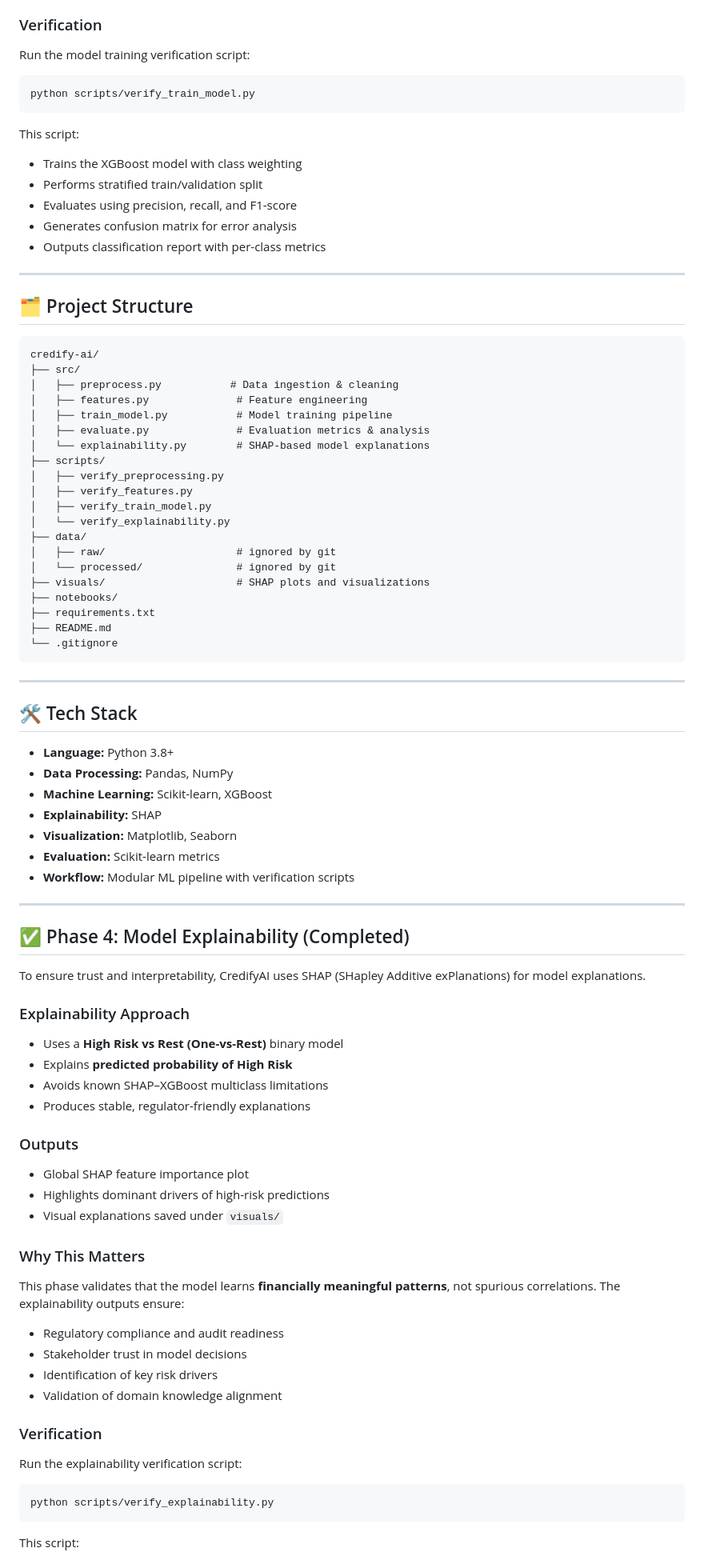
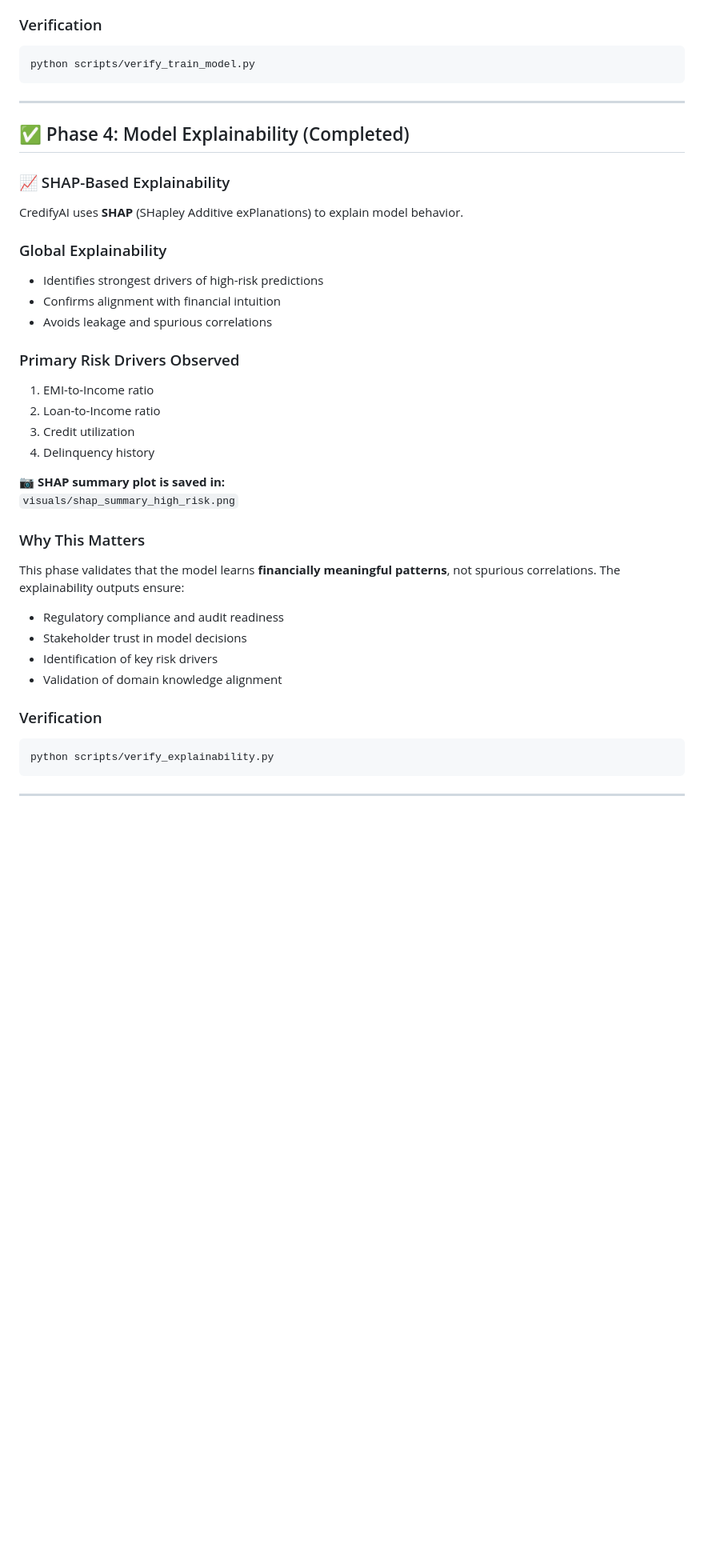
Before and after one commit to 01mayankk/credify-ai, a Markdown page: README.md, the part around one of its changes. Shown at 80% size. Drawn GitHub-style; blank space fills up the shorter version.

````diff
--- a/README.md
+++ b/README.md
@@ -126,76 +158,33 @@ This phase implements a production-grade classification model with robust evalua
 
 ### Verification
 
-Run the model training verification script:
 ```bash
 python scripts/verify_train_model.py
 ```
-
-This script:
-
-- Trains the XGBoost model with class weighting
-- Performs stratified train/validation split
-- Evaluates using precision, recall, and F1-score
-- Generates confusion matrix for error analysis
-- Outputs classification report with per-class metrics
-
----
-
-## 🗂️ Project Structure
-
-```
-credify-ai/
-├── src/
-│   ├── preprocess.py           # Data ingestion & cleaning
-│   ├── features.py              # Feature engineering
-│   ├── train_model.py           # Model training pipeline
-│   ├── evaluate.py              # Evaluation metrics & analysis
-│   └── explainability.py        # SHAP-based model explanations
-├── scripts/
-│   ├── verify_preprocessing.py
-│   ├── verify_features.py
-│   ├── verify_train_model.py
-│   └── verify_explainability.py
-├── data/
-│   ├── raw/                     # ignored by git
-│   └── processed/               # ignored by git
-├── visuals/                     # SHAP plots and visualizations
-├── notebooks/
-├── requirements.txt
-├── README.md
-└── .gitignore
-```
-
----
-
-## 🛠️ Tech Stack
-
-- **Language:** Python 3.8+
-- **Data Processing:** Pandas, NumPy
-- **Machine Learning:** Scikit-learn, XGBoost
-- **Explainability:** SHAP
-- **Visualization:** Matplotlib, Seaborn
-- **Evaluation:** Scikit-learn metrics
-- **Workflow:** Modular ML pipeline with verification scripts
 
 ---
 
 ## ✅ Phase 4: Model Explainability (Completed)
 
-To ensure trust and interpretability, CredifyAI uses SHAP (SHapley Additive exPlanations) for model explanations.
+### 📈 SHAP-Based Explainability
 
-### Explainability Approach
+CredifyAI uses **SHAP** (SHapley Additive exPlanations) to explain model behavior.
 
-- Uses a **High Risk vs Rest (One-vs-Rest)** binary model
-- Explains **predicted probability of High Risk**
-- Avoids known SHAP–XGBoost multiclass limitations
-- Produces stable, regulator-friendly explanations
+### Global Explainability
 
-### Outputs
+- Identifies strongest drivers of high-risk predictions
+- Confirms alignment with financial intuition
+- Avoids leakage and spurious correlations
 
-- Global SHAP feature importance plot
-- Highlights dominant drivers of high-risk predictions
-- Visual explanations saved under `visuals/`
+### Primary Risk Drivers Observed
+
+1. EMI-to-Income ratio
+2. Loan-to-Income ratio
+3. Credit utilization
+4. Delinquency history
+
+📷 **SHAP summary plot is saved in:**
+`visuals/shap_summary_high_risk.png`
 
 ### Why This Matters
 
@@ -208,10 +197,9 @@ This phase validates that the model learns **financially meaningful patterns**,
 
 ### Verification
 
-Run the explainability verification script:
 ```bash
 python scripts/verify_explainability.py
 ```
 
-This script:
+---
 
````
Also changed, not shown: other parts of README.md (+196 -70 lines).
